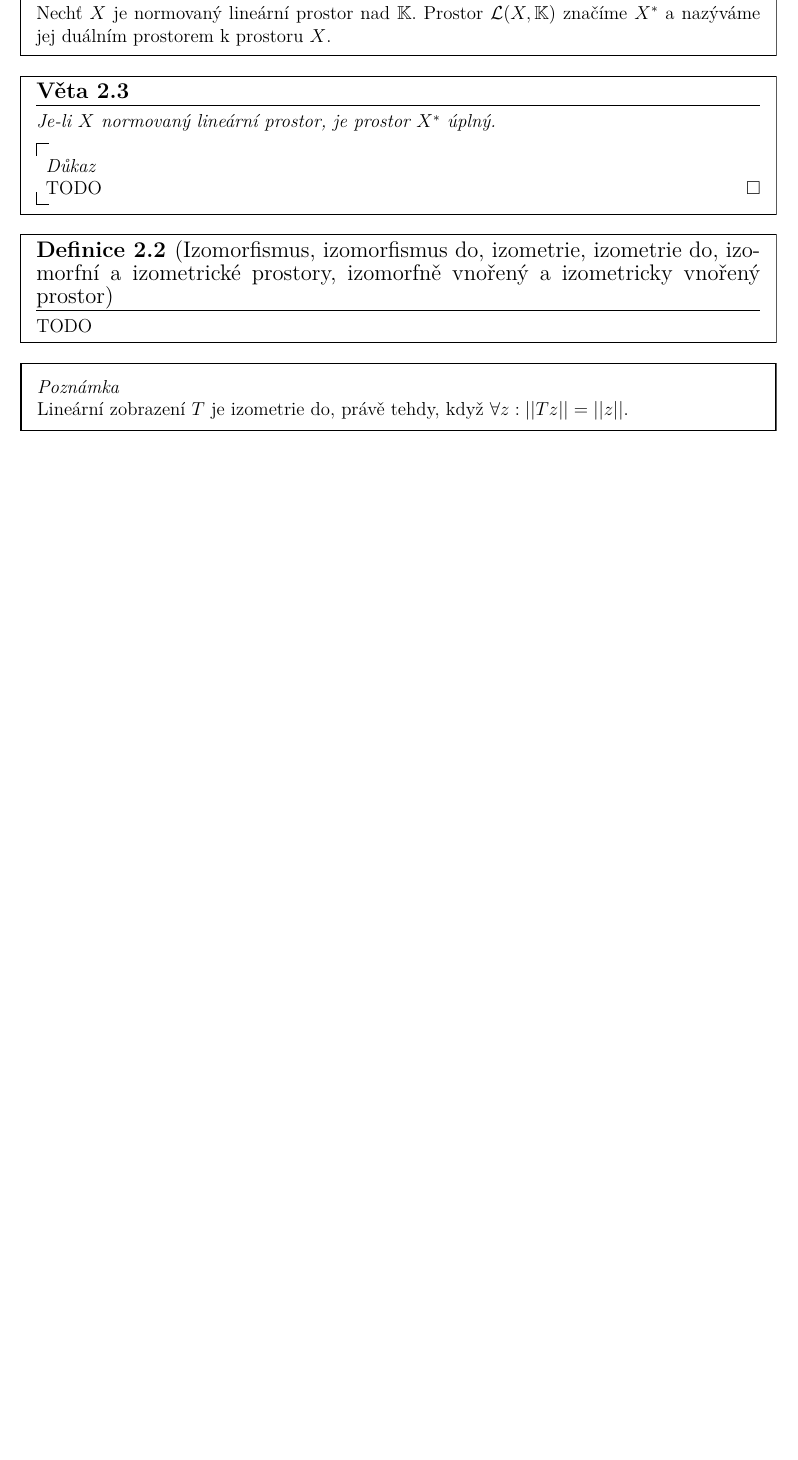
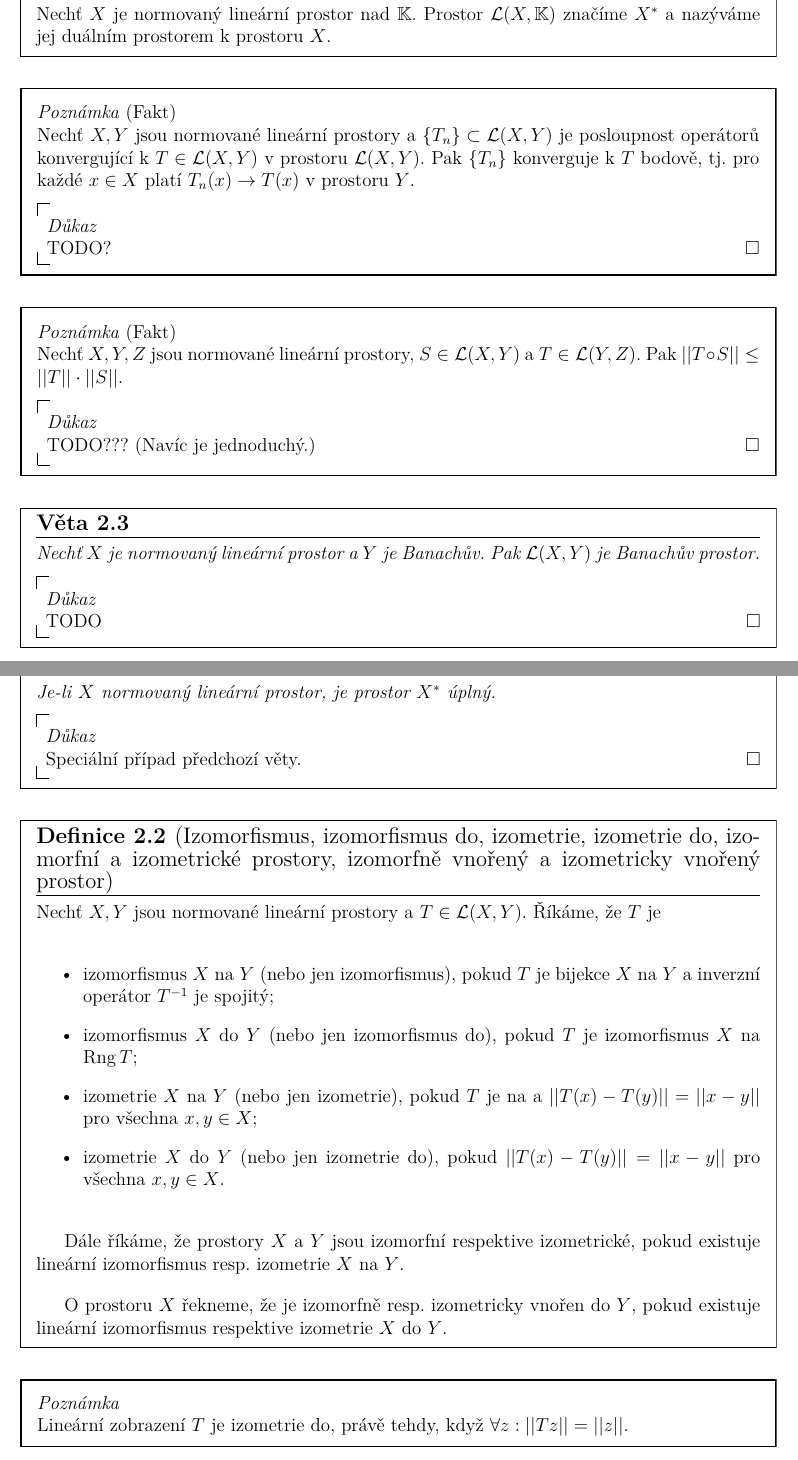
Before and after one commit to JoHavel/MFFNotes, a LaTeX document (OM3/Funkcionalka/Funkcionalka.tex): part of page 12 of 67 before the commit and two parts of pages 12 and 13 of 68 after it, the two joined at a grey line, cut so that both start at the same text, the shorter picture padded with empty space. The pictures show the PDF file OM3/Funkcionalka/Funkcionalka.pdf that the author committed with the source.

Commit message:
Cosi doplněno ve funkcionálce…

```diff
--- a/OM3/Funkcionalka/Funkcionalka.tex
+++ b/OM3/Funkcionalka/Funkcionalka.tex
@@ -55,3 +54,4 @@
+	$$ S_X := S_X\left(¦o, 1\right). $$
 \end{definice}
 
 \begin{definice}[Banachův prostor]
@@ -84,6 +84,10 @@ Dále se opakovaly metrické prostory. Úplnost, kompaktnost a Bairova věta.
 	$$ ||\mu|| := \sup\{\sum_{i=1}^∞|\mu(B_i)|, \bigcup B_i = K, B_i \text{ Borelovská}\}. $$
 \end{priklady}
 
+\begin{definice}[Ekvivalentní normy]
+	Nechť $X$ je vektorový prostor a $||·||_1$, $||·||_2$ jsou normy na $X$. Řekneme, že normy $||·||_1$ a $||·||_2$ jsou ekvivalentní, pokud existují $A, B > 0$ takové, že pro každé $x \in X$ platí $A ||x||_2 ≤ ||x||_1 ≤ B||x||_2$.
+\end{definice}
+
 \begin{veta}
 	Na konečněrozměrném vektorovém prostoru jsou všechny normy ekvivalentní.
 
@@ -389,16 +393,51 @@ Dále se opakovaly metrické prostory. Úplnost, kompaktnost a Bairova věta.
 
 % 18. 10. 2021
 
+\begin{poznamka}[Fakt]
+	Nechť $X, Y$ jsou normované lineární prostory a $\{T_n\} \subset ©L(X, Y)$ je posloupnost operátorů konvergující k $T \in ©L(X, Y)$ v prostoru $©L(X, Y)$. Pak $\{T_n\}$ konverguje k $T$ bodově, tj. pro každé $x \in X$ platí $T_n(x) \rightarrow T(x)$ v prostoru $Y$.
+
+	\begin{dukazin}
+		TODO?
+	\end{dukazin}
+\end{poznamka}
+
+\begin{poznamka}[Fakt]
+	Nechť $X, Y, Z$ jsou normované lineární prostory, $S \in ©L(X, Y)$ a $T \in ©L(Y, Z)$. Pak $||T \circ S|| ≤ ||T||·||S||$.
+
+	\begin{dukazin}
+		TODO??? (Navíc je jednoduchý.)
+	\end{dukazin}
+\end{poznamka}
+
+\begin{veta}
+	Nechť $X$ je normovaný lineární prostor a $Y$ je Banachův. Pak $©L(X, Y)$ je Banachův prostor.
+
+	\begin{dukazin}
+		TODO
+	\end{dukazin}
+\end{veta}
+
 \begin{veta}
 	Je-li $X$ normovaný lineární prostor, je prostor $X^*$ úplný.
 
 	\begin{dukazin}
-		TODO
+		Speciální případ předchozí věty.
 	\end{dukazin}
 \end{veta}
 
 \begin{definice}[Izomorfismus, izomorfismus do, izometrie, izometrie do, izomorfní a izometrické prostory, izomorfně vnořený a izometricky vnořený prostor]
-	TODO
+	Nechť $X, Y$ jsou normované lineární prostory a $T \in ©L(X, Y)$. Říkáme, že $T$ je
+
+	\begin{itemize}
+		\item izomorfismus $X$ na $Y$ (nebo jen izomorfismus), pokud $T$ je bijekce $X$ na $Y$ a inverzní operátor $T^{-1}$ je spojitý;
+		\item izomorfismus $X$ do $Y$ (nebo jen izomorfismus do), pokud $T$ je izomorfismus $X$ na $\Rng T$;
+		\item izometrie $X$ na $Y$ (nebo jen izometrie), pokud $T$ je na a $||T(x) - T(y)|| = ||x - y||$ pro všechna $x, y \in X$;
+		\item izometrie $X$ do $Y$ (nebo jen izometrie do), pokud $||T(x) - T(y)|| = ||x - y||$ pro všechna $x, y \in X$.
+	\end{itemize}
+
+	Dále říkáme, že prostory $X$ a $Y$ jsou izomorfní respektive izometrické, pokud existuje lineární izomorfismus resp. izometrie $X$ na $Y$.
+
+	O prostoru $X$ řekneme, že je izomorfně resp. izometricky vnořen do $Y$, pokud existuje lineární izomorfismus respektive izometrie $X$ do $Y$.
 \end{definice}
 
 \begin{poznamka}
@@ -505,7 +544,7 @@ Dále se opakovaly metrické prostory. Úplnost, kompaktnost a Bairova věta.
 	Nechť $X$ je Banachův prostor a $Y$ jeho uzavřený podprostor. Pak $X / Y$ je též Banachův prostor.
 
 	\begin{dukazin}
-		Přes test úplnosti ($X$ je Banachův, právě když každá abs. konvergentní řada je konvergentní). Ať $\{[x]_n | n \in ®N\}$ splňuje $\sum_{n=1}^∞ < ∞$. Chceme $\sum_{[x]_n}$. Ať $\{y_n | n \in ®N\} \subseteq Y$ jsou takové, že $\sum_{n = 1}^∞ ||x_n + y_n|| < ∞$. Pak $\sum (x_n + y_n)$ je konvergentní (podle testu úplnosti) a je prvkem $X$, tedy $q\(\sum_{n=1}^∞ (x_n + y_n)\) = \sum_{n=1}^∞ q(x_n + y_n) = \sum_{n=1}^∞ [x_n]$. Tudíž $\sum_{n=1}^∞ [x_n]$ je v prostoru $q(X) = X / Y$.
+		Přes test úplnosti ($X$ je Banachův, právě když každá abs. konvergentní řada je konvergentní). Ať $\{[x]_n | n \in ®N\}$ splňuje $\sum_{n=1}^∞ [x]_n < ∞$. Chceme $\sum_n [x]_n$ konverguje. Ať $\{y_n | n \in ®N\} \subseteq Y$ jsou takové, že $\sum_{n = 1}^∞ ||x_n + y_n|| < ∞$. Pak $\sum (x_n + y_n)$ je konvergentní (podle testu úplnosti) a je prvkem $X$, tedy $q\(\sum_{n=1}^∞ (x_n + y_n)\) = \sum_{n=1}^∞ q(x_n + y_n) = \sum_{n=1}^∞ [x_n]$. Tudíž $\sum_{n=1}^∞ [x_n]$ je v prostoru $q(X) = X / Y$ konverguje.
 	\end{dukazin}
 \end{veta}
 
```
Also changed, not shown: OM3/Funkcionalka/Funkcionalka.pdf, OM3/Funkcionalka/Funkcionalka.tex (59 more changed lines).
